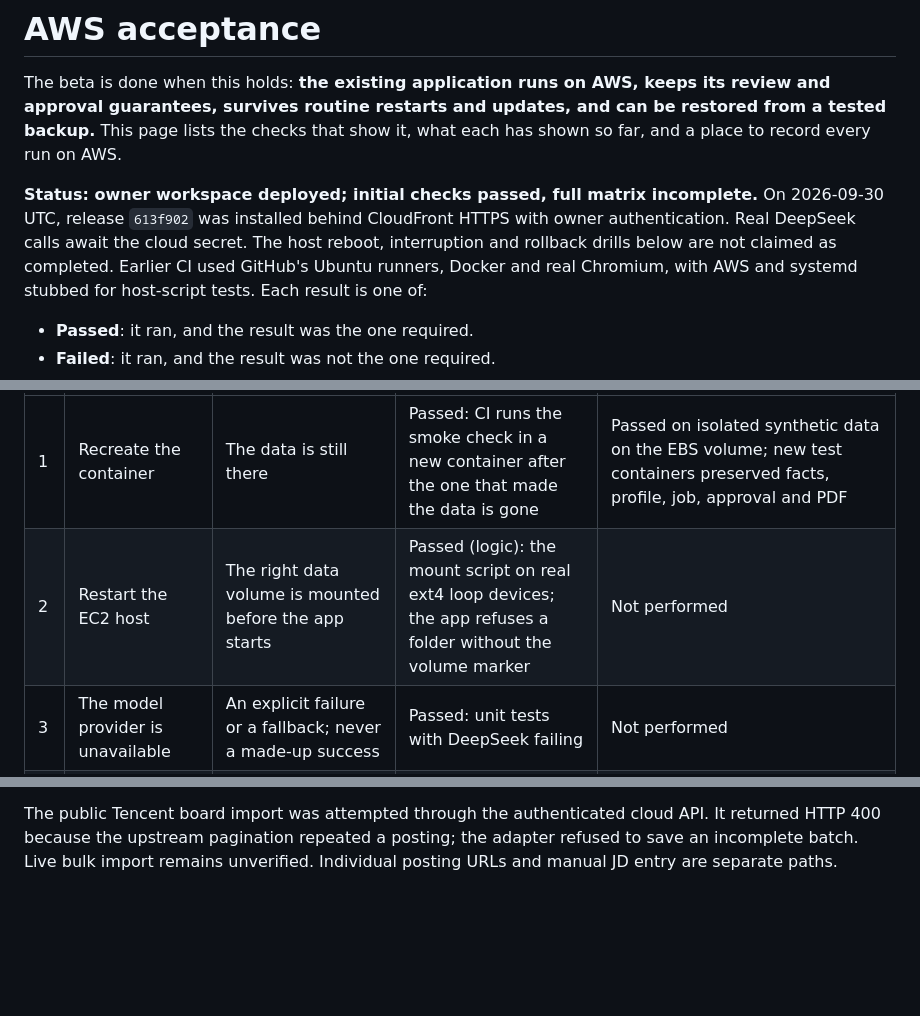
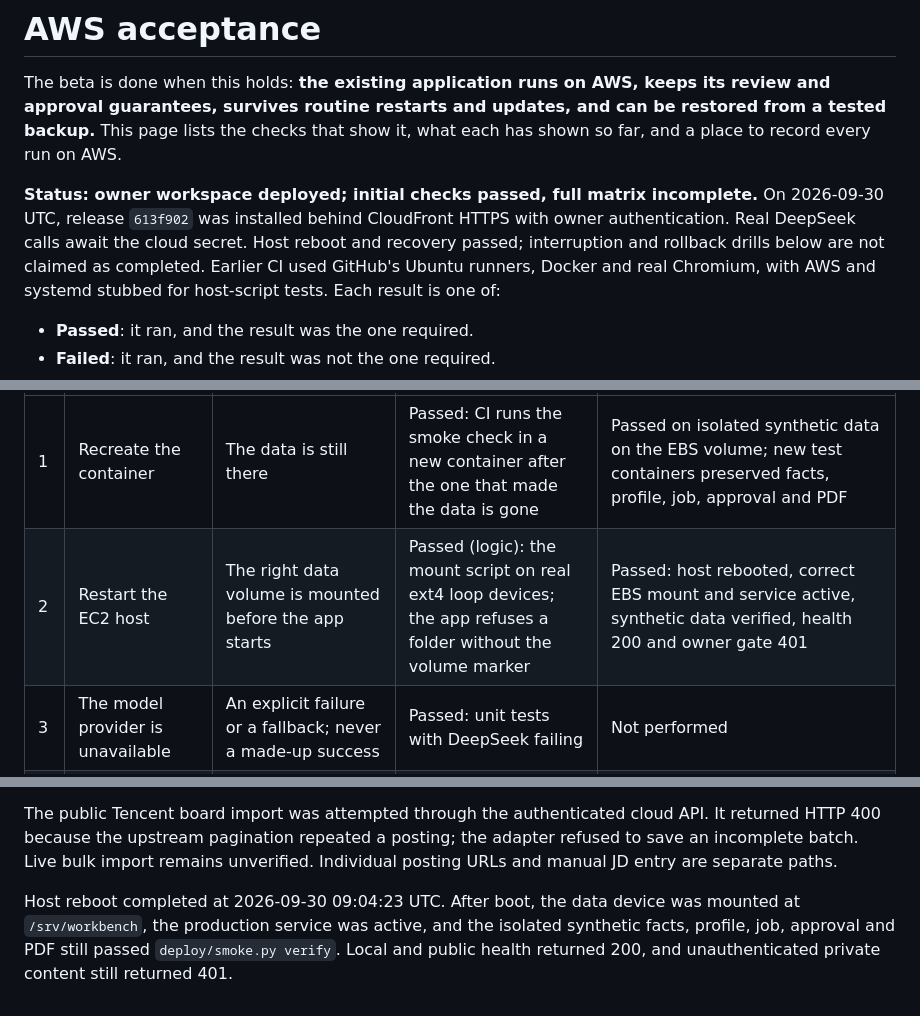
Before and after one commit to YIEXUWOSHIDUDE/Feiran, a Markdown page: docs/aws-acceptance.md, 3 parts joined by grey strips. GitHub-like rendering; blank space fills up the shorter version.

Commit message:
Record successful AWS host reboot and data recovery

```diff
--- a/docs/aws-acceptance.md
+++ b/docs/aws-acceptance.md
@@ -7,8 +7,8 @@ record every run on AWS.
 
 **Status: owner workspace deployed; initial checks passed, full matrix incomplete.** On
 2026-09-30 UTC, release `613f902` was installed behind CloudFront HTTPS with owner authentication.
-Real DeepSeek calls await the cloud secret. The host reboot, interruption and rollback drills
-below are not claimed as completed. Earlier CI used GitHub's Ubuntu runners, Docker and real
+Real DeepSeek calls await the cloud secret. Host reboot and recovery passed; interruption
+and rollback drills below are not claimed as completed. Earlier CI used GitHub's Ubuntu runners, Docker and real
 Chromium, with AWS and systemd stubbed for host-script tests. Each result is one of:
 
 - **Passed**: it ran, and the result was the one required.
@@ -25,7 +25,7 @@ restore over its data, or install a release made to fail.
 | # | Scenario | Required result | Without AWS (tests, CI) | On AWS |
 |---|---|---|---|---|
 | 1 | Recreate the container | The data is still there | Passed: CI runs the smoke check in a new container after the one that made the data is gone | Passed on isolated synthetic data on the EBS volume; new test containers preserved facts, profile, job, approval and PDF |
-| 2 | Restart the EC2 host | The right data volume is mounted before the app starts | Passed (logic): the mount script on real ext4 loop devices; the app refuses a folder without the volume marker | Not performed |
+| 2 | Restart the EC2 host | The right data volume is mounted before the app starts | Passed (logic): the mount script on real ext4 loop devices; the app refuses a folder without the volume marker | Passed: host rebooted, correct EBS mount and service active, synthetic data verified, health 200 and owner gate 401 |
 | 3 | The model provider is unavailable | An explicit failure or a fallback; never a made-up success | Passed: unit tests with DeepSeek failing | Not performed |
 | 4 | Approve from a stale browser tab | A conflict; nothing the page did not show is approved | Passed: unit tests | Not performed |
 | 5 | Interrupt generation | The restart notices, and what was finished stays usable | Passed: unit tests that kill the app mid-step | Not performed |
@@ -235,3 +235,8 @@ The public Tencent board import was attempted through the authenticated cloud AP
 HTTP 400 because the upstream pagination repeated a posting; the adapter refused to save an
 incomplete batch. Live bulk import remains unverified. Individual posting URLs and manual JD
 entry are separate paths.
+
+Host reboot completed at 2026-09-30 09:04:23 UTC. After boot, the data device was mounted at
+`/srv/workbench`, the production service was active, and the isolated synthetic facts, profile,
+job, approval and PDF still passed `deploy/smoke.py verify`. Local and public health returned
+200, and unauthenticated private content still returned 401.
```
